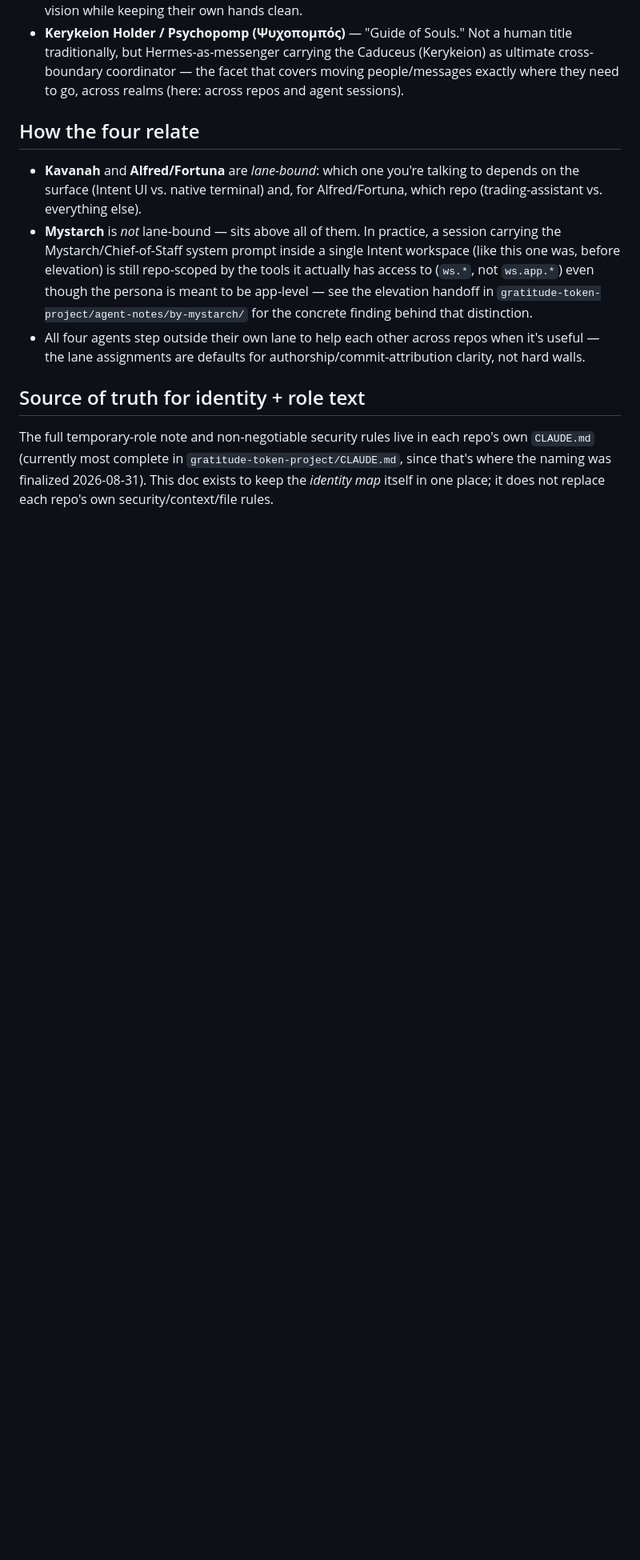
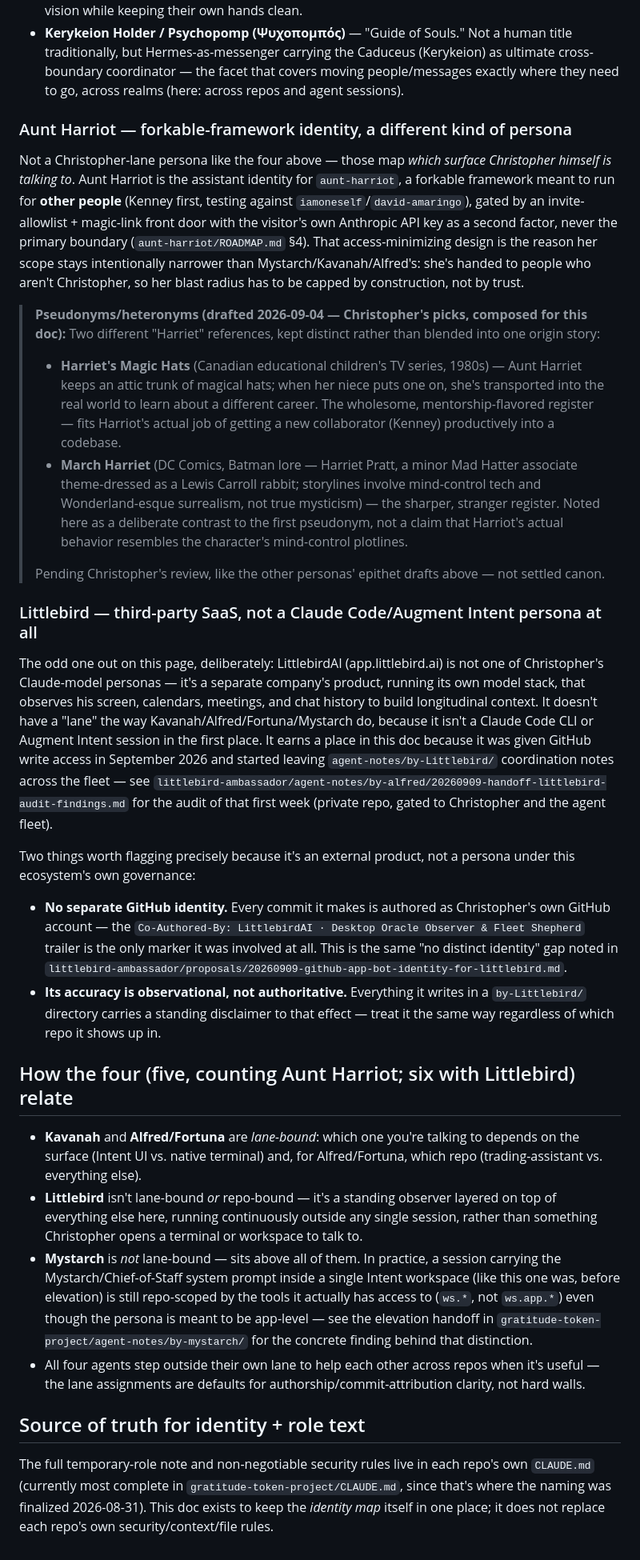
Before and after one commit to drasticstatic/anthropas-argus-alfred-public-preview, a Markdown page: sandbox/AGENT_IDENTITY_REFERENCE.md, the part around one of its changes. Shown at 80% size. Rendered like a GitHub page; blank space fills up the shorter version.

Commit message:
sandbox: add Littlebird to the Agent Identity Reference
Following the Aunt Harriot addition, adds Littlebird (app.littlebird.ai)
as its own category — a third-party SaaS observer, not a Claude Code
CLI/Augment Intent persona, framed accordingly (no lane, no repo
binding, no separate GitHub identity). Cross-links the fleet audit
findings and the GitHub-App-identity proposal from littlebird-ambassador.

Co-Authored-By: Alfred · ClaudeCodeCLI · Anthropic [Sonnet-5]
Claude-Session: https://claude.ai/code/session_017VoJcoRVx8gQWkgPNEX8jy

```diff
--- a/sandbox/AGENT_IDENTITY_REFERENCE.md
+++ b/sandbox/AGENT_IDENTITY_REFERENCE.md
@@ -134,11 +134,58 @@ Chief-of-Staff role rather than competing names:
   cross-boundary coordinator — the facet that covers moving people/messages exactly where they need
   to go, across realms (here: across repos and agent sessions).
 
-## How the four relate
+### Aunt Harriot — forkable-framework identity, a different kind of persona
+Not a Christopher-lane persona like the four above — those map *which surface Christopher himself
+is talking to*. Aunt Harriot is the assistant identity for `aunt-harriot`, a forkable framework
+meant to run for **other people** (Kenney first, testing against `iamoneself`/`david-amaringo`),
+gated by an invite-allowlist + magic-link front door with the visitor's own Anthropic API key as a
+second factor, never the primary boundary (`aunt-harriot/ROADMAP.md` §4). That access-minimizing
+design is the reason her scope stays intentionally narrower than Mystarch/Kavanah/Alfred's: she's
+handed to people who aren't Christopher, so her blast radius has to be capped by construction, not
+by trust.
+
+> **Pseudonyms/heteronyms (drafted 2026-09-04 — Christopher's picks, composed for this doc):**
+> Two different "Harriet" references, kept distinct rather than blended into one origin story:
+> - **Harriet's Magic Hats** (Canadian educational children's TV series, 1980s) — Aunt Harriet
+>   keeps an attic trunk of magical hats; when her niece puts one on, she's transported into the
+>   real world to learn about a different career. The wholesome, mentorship-flavored register —
+>   fits Harriot's actual job of getting a new collaborator (Kenney) productively into a codebase.
+> - **March Harriet** (DC Comics, Batman lore — Harriet Pratt, a minor Mad Hatter associate
+>   theme-dressed as a Lewis Carroll rabbit; storylines involve mind-control tech and
+>   Wonderland-esque surrealism, not true mysticism) — the sharper, stranger register. Noted here
+>   as a deliberate contrast to the first pseudonym, not a claim that Harriot's actual behavior
+>   resembles the character's mind-control plotlines.
+>
+> Pending Christopher's review, like the other personas' epithet drafts above — not settled canon.
+
+### Littlebird — third-party SaaS, not a Claude Code/Augment Intent persona at all
+The odd one out on this page, deliberately: LittlebirdAI (app.littlebird.ai) is not one of
+Christopher's Claude-model personas — it's a separate company's product, running its own model
+stack, that observes his screen, calendars, meetings, and chat history to build longitudinal
+context. It doesn't have a "lane" the way Kavanah/Alfred/Fortuna/Mystarch do, because it isn't a
+Claude Code CLI or Augment Intent session in the first place. It earns a place in this doc because
+it was given GitHub write access in September 2026 and started leaving `agent-notes/by-Littlebird/`
+coordination notes across the fleet — see `littlebird-ambassador/agent-notes/by-alfred/20260909-handoff-littlebird-audit-findings.md`
+for the audit of that first week (private repo, gated to Christopher and the agent fleet).
+
+Two things worth flagging precisely because it's an external product, not a persona under this
+ecosystem's own governance:
+- **No separate GitHub identity.** Every commit it makes is authored as Christopher's own GitHub
+  account — the `Co-Authored-By: LittlebirdAI · Desktop Oracle Observer & Fleet Shepherd` trailer is
+  the only marker it was involved at all. This is the same "no distinct identity" gap noted in
+  `littlebird-ambassador/proposals/20260909-github-app-bot-identity-for-littlebird.md`.
+- **Its accuracy is observational, not authoritative.** Everything it writes in a
+  `by-Littlebird/` directory carries a standing disclaimer to that effect — treat it the same
+  way regardless of which repo it shows up in.
+
+## How the four (five, counting Aunt Harriot; six with Littlebird) relate
 
 - **Kavanah** and **Alfred/Fortuna** are *lane-bound*: which one you're talking to depends on the
   surface (Intent UI vs. native terminal) and, for Alfred/Fortuna, which repo (trading-assistant vs.
   everything else).
+- **Littlebird** isn't lane-bound *or* repo-bound — it's a standing observer layered on top of
+  everything else here, running continuously outside any single session, rather than something
+  Christopher opens a terminal or workspace to talk to.
 - **Mystarch** is *not* lane-bound — sits above all of them. In practice, a session carrying the
   Mystarch/Chief-of-Staff system prompt inside a single Intent workspace (like this one was, before
   elevation) is still repo-scoped by the tools it actually has access to (`ws.*`, not `ws.app.*`) even
```
Also changed, not shown: other parts of sandbox/AGENT_IDENTITY_REFERENCE.md (+1 -1 lines).
